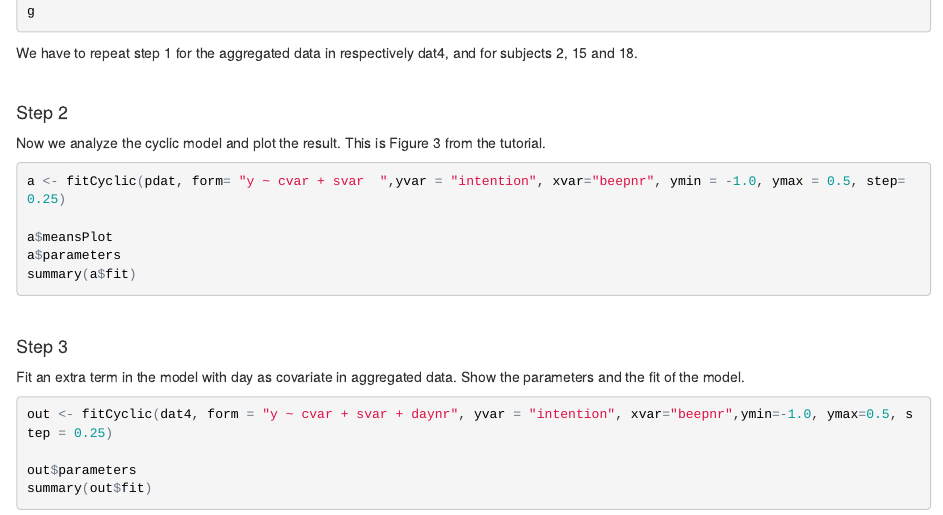
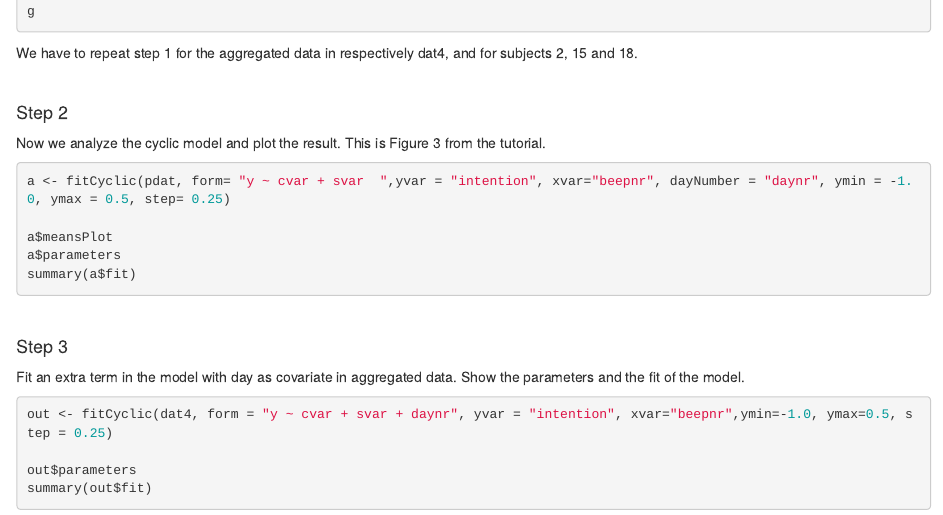
Before and after one commit to PeterVerboon/cyclic, an R Markdown document (Appendix.Rmd): the page in a window 1100 px wide, from 2260 px down. The pictures show the output file Appendix.html that the author committed with the source, opened offline.

Commit message:
error from fitCyclic removed

````diff
--- a/Appendix.Rmd
+++ b/Appendix.Rmd
@@ -154,7 +154,7 @@ We have to repeat step 1 for the aggregated data in respectively dat4, and for s
 Now we analyze the cyclic model and plot the result. This is Figure 3 from the tutorial.
 
 ```{r tutorial-7, eval=FALSE}
-a <- fitCyclic(pdat, form= "y ~ cvar + svar  ",yvar = "intention", xvar="beepnr", ymin = -1.0, ymax = 0.5, step= 0.25)
+a <- fitCyclic(pdat, form= "y ~ cvar + svar  ",yvar = "intention", xvar="beepnr", dayNumber = "daynr", ymin = -1.0, ymax = 0.5, step= 0.25)
 
 a$meansPlot
 a$parameters
````
Also changed, not shown: Appendix.html.
